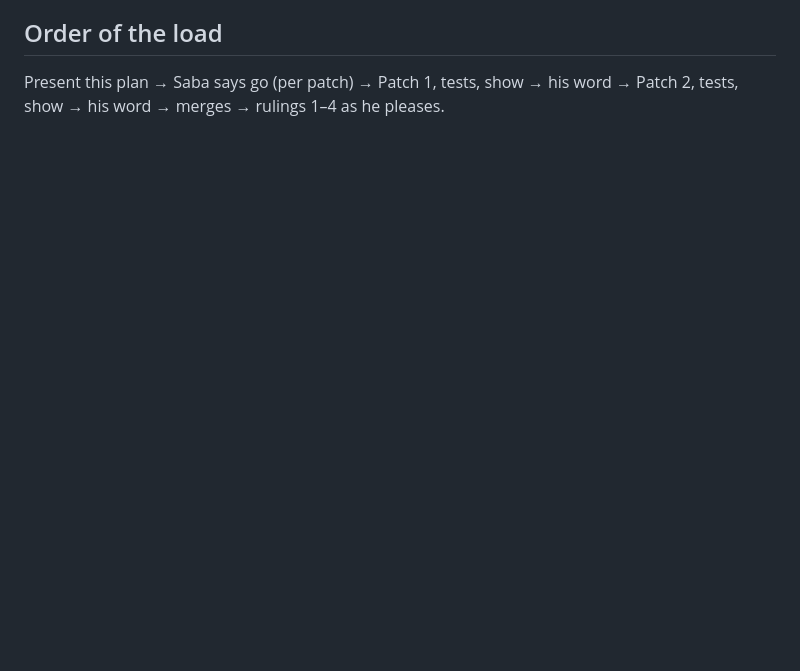
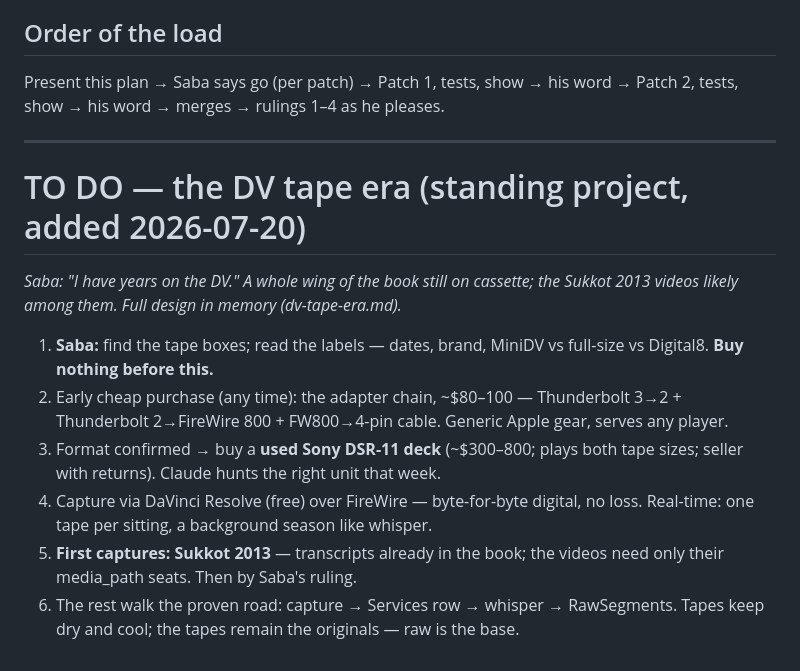
Before and after one commit to SageSaba/Saba-Code, a Markdown page: Next Load — paused branches review.md, the part around the change. Drawn GitHub-style; blank space fills up the shorter version.

Commit message:
The keeper reveals a sleeping wing: years of services still on DV tape, the Sukkot videos likely among them — the capture road is designed and written as a standing to-do (labels first, buy nothing early but the adapter chain, then a used DSR-11 deck, Resolve over FireWire, one tape per sitting like the whisper seasons, Sukkot's pictures first to their waiting transcripts); the tapes remain the originals, raw is the base
Co-Authored-By: Claude Fable 5 <noreply@anthropic.com>

```diff
--- a/Next Load — paused branches review.md
+++ b/Next Load — paused branches review.md
@@ -102,3 +102,15 @@ Ten commits: Transcript Exporter, first standalone HTML transcript, Sermon Reade
 
 ## Order of the load
 Present this plan → Saba says go (per patch) → Patch 1, tests, show → his word → Patch 2, tests, show → his word → merges → rulings 1–4 as he pleases.
+
+---
+
+# TO DO — the DV tape era (standing project, added 2026-07-20)
+*Saba: "I have years on the DV." A whole wing of the book still on cassette; the Sukkot 2013 videos likely among them. Full design in memory (dv-tape-era.md).*
+
+1. **Saba:** find the tape boxes; read the labels — dates, brand, MiniDV vs full-size vs Digital8. **Buy nothing before this.**
+2. Early cheap purchase (any time): the adapter chain, ~$80–100 — Thunderbolt 3→2 + Thunderbolt 2→FireWire 800 + FW800→4-pin cable. Generic Apple gear, serves any player.
+3. Format confirmed → buy a **used Sony DSR-11 deck** (~$300–800; plays both tape sizes; seller with returns). Claude hunts the right unit that week.
+4. Capture via DaVinci Resolve (free) over FireWire — byte-for-byte digital, no loss. Real-time: one tape per sitting, a background season like whisper.
+5. **First captures: Sukkot 2013** — transcripts already in the book; the videos need only their media_path seats. Then by Saba's ruling.
+6. The rest walk the proven road: capture → Services row → whisper → RawSegments. Tapes keep dry and cool; the tapes remain the originals — raw is the base.
```
